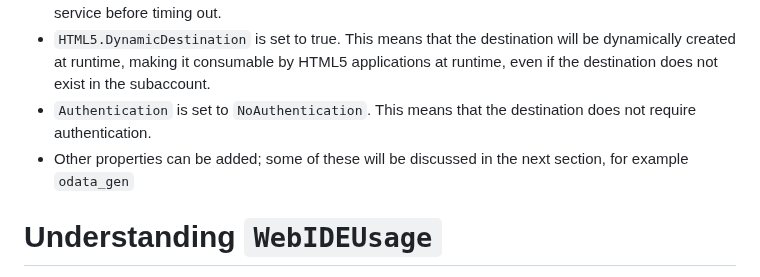
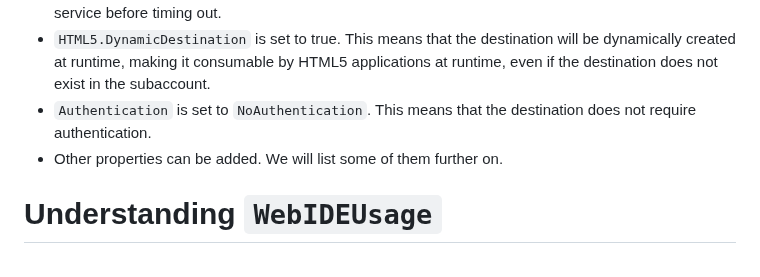
Before and after one commit to SAP-samples/fiori-tools-samples, a Markdown page: misc/destinations/README.md, the part around the change. GitHub-like rendering.

Commit message:
Update misc/destinations/README.md
Co-authored-by: Louise Findlay <louise.findlay@sap.com>

```diff
--- a/misc/destinations/README.md
+++ b/misc/destinations/README.md
@@ -80,7 +80,7 @@ For more information about these properties, see [The Destination Is Mis-Configu
 - `HTML5.Timeout` is set to 60000 ms. This is the time the destination will wait for a response from the service before timing out.
 - `HTML5.DynamicDestination` is set to true. This means that the destination will be dynamically created at runtime, making it consumable by HTML5 applications at runtime, even if the destination does not exist in the subaccount.
 - `Authentication` is set to `NoAuthentication`. This means that the destination does not require authentication.
-- Other properties can be added; some of these will be discussed in the next section, for example `odata_gen`
+- Other properties can be added. We will list some of them further on.
 
 # Understanding `WebIDEUsage`
 
```
